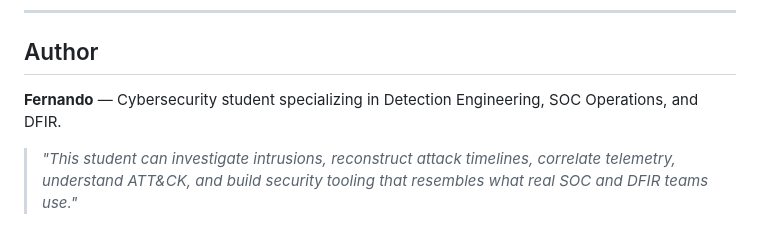
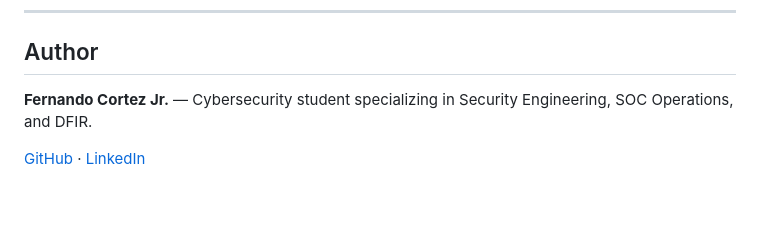
Before and after one commit to cpt-ferna02/chronos, a Markdown page: README.md, the part around the change. Drawn GitHub-style; blank space fills up the shorter version.

Commit message:
Revise author information in README
Updated author's name and added links to GitHub and LinkedIn.

```diff
--- a/README.md
+++ b/README.md
@@ -170,6 +170,7 @@ Every correlation, every timeline reconstruction, every IOC extraction is determ
 
 ## Author
 
-**Fernando** — Cybersecurity student specializing in Detection Engineering, SOC Operations, and DFIR.
+**Fernando Cortez Jr.** — Cybersecurity student specializing in Security Engineering,
+SOC Operations, and DFIR.
 
-> *"This student can investigate intrusions, reconstruct attack timelines, correlate telemetry, understand ATT&CK, and build security tooling that resembles what real SOC and DFIR teams use."*
+[GitHub](https://github.com/cpt-ferna02) · [LinkedIn](https://linkedin.com/in/fernando-cortezjr-a3529a313)
```
